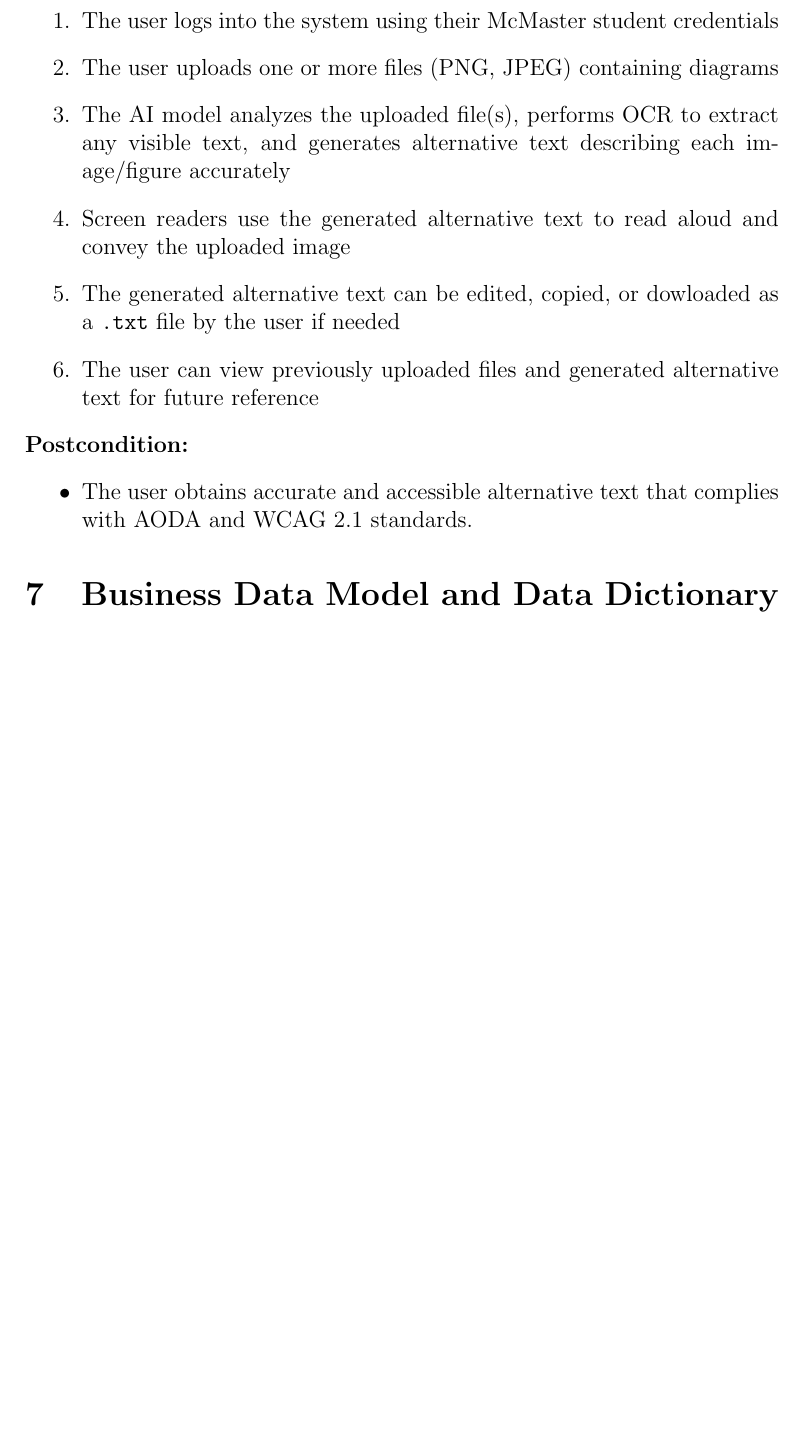
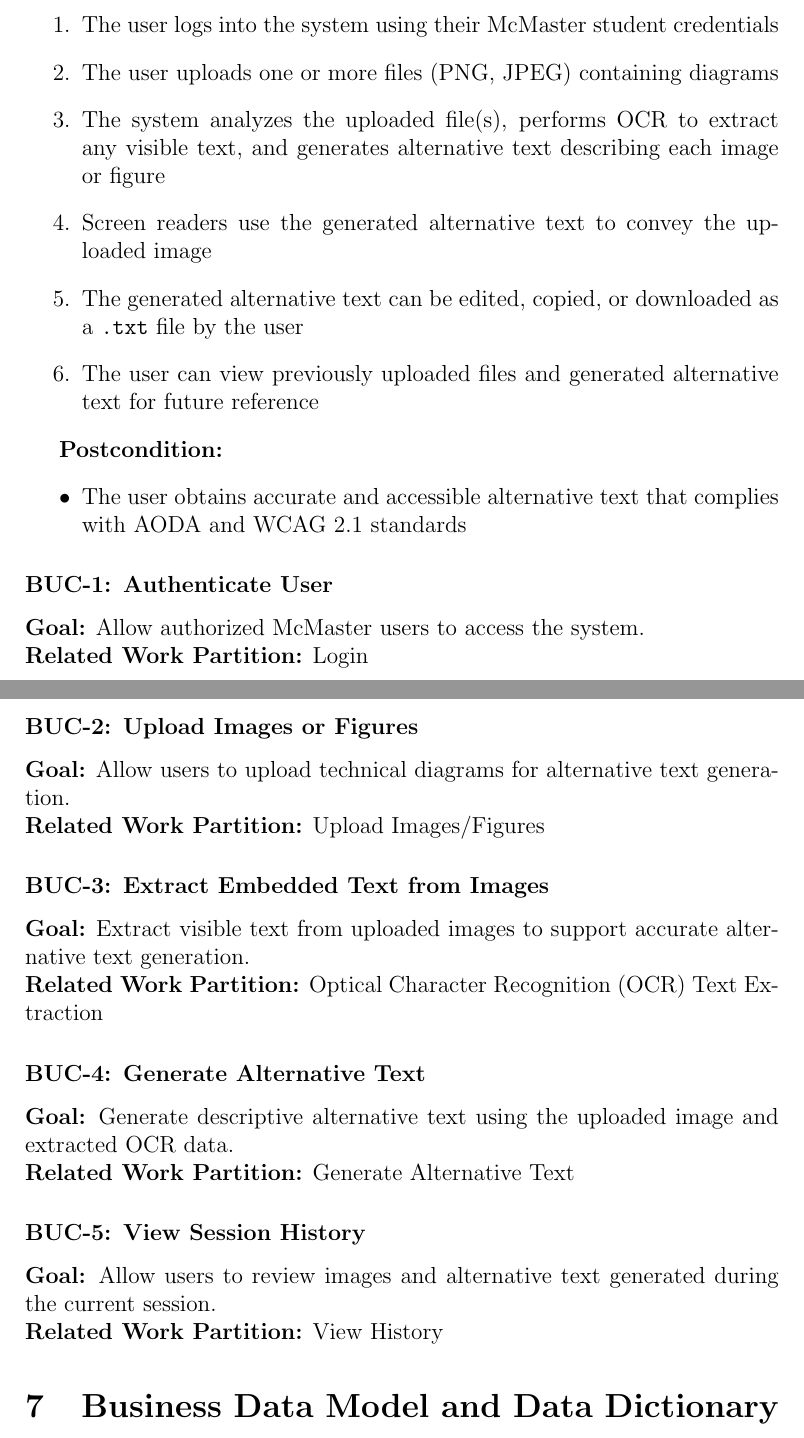
Before and after one commit to 4G06-CAPSTONE-2025/Reading4All, a LaTeX document (docs/SRS-Volere/SRS.tex): part of page 27 of 77 before the commit and two parts of pages 27 and 28 of 78 after it, the two joined at a grey line, cut so that both start at the same text, the shorter picture padded with empty space. Compiled offline with pdfLaTeX.

Commit message:
Refine BUC structure fixes #113

```diff
--- a/docs/SRS-Volere/SRS.tex
+++ b/docs/SRS-Volere/SRS.tex
@@ -772,21 +784,53 @@ images and figures.\\[1ex]
 \begin{enumerate}
   \item The user logs into the system using their McMaster student credentials
   \item The user uploads one or more files (PNG, JPEG) containing diagrams
-  \item The AI model analyzes the uploaded file(s), performs OCR to
-    extract any visible text, and generates
-    alternative text describing each image/figure accurately
-  \item Screen readers use the generated alternative text to read
-    aloud and convey the uploaded image
+  \item The system analyzes the uploaded file(s), performs OCR to
+  extract any visible text, and generates alternative text describing
+  each image or figure
+  \item Screen readers use the generated alternative text to convey
+  the uploaded image
   \item The generated alternative text can be edited, copied, or
-    dowloaded as a \texttt{.txt} file by the user if needed
+  downloaded as a \texttt{.txt} file by the user
   \item The user can view previously uploaded files and generated
-    alternative text for future reference
-\end{enumerate}
+  alternative text for future reference
+\end{enumerate}
+
 \textbf{Postcondition:}
 \begin{itemize}
   \item The user obtains accurate and accessible alternative text
-    that complies with AODA and WCAG 2.1 standards.
-\end{itemize}
+  that complies with AODA and WCAG~2.1 standards
+\end{itemize}
+
+\subsubsection*{BUC-1: Authenticate User}
+
+\textbf{Goal:} Allow authorized McMaster users to access the system.\\
+\textbf{Related Work Partition:} Login
+
+\subsubsection*{BUC-2: Upload Images or Figures}
+
+\textbf{Goal:} Allow users to upload technical diagrams for alternative
+text generation.\\
+\textbf{Related Work Partition:} Upload Images/Figures
+
+\subsubsection*{BUC-3: Extract Embedded Text from Images}
+
+\textbf{Goal:} Extract visible text from uploaded images to support
+accurate alternative text generation.\\
+\textbf{Related Work Partition:} Optical Character Recognition (OCR)
+Text Extraction
+
+\subsubsection*{BUC-4: Generate Alternative Text}
+
+\textbf{Goal:} Generate descriptive alternative text using the
+uploaded image and extracted OCR data.\\
+\textbf{Related Work Partition:} Generate Alternative Text
+
+\subsubsection*{BUC-5: View Session History}
+
+\textbf{Goal:} Allow users to review images and alternative text
+generated during the current session.\\
+\textbf{Related Work Partition:} View History
+
 
 \section{Business Data Model and Data Dictionary}
 This section describes the structure and organization of the data flow throughout the system. It explains how the system’s components interact with the stored data, ensuring a consistent and well-defined understanding of the information processed by the tool.
```
Also changed, not shown: docs/SRS-Volere/SRS.tex (24 more changed lines).
